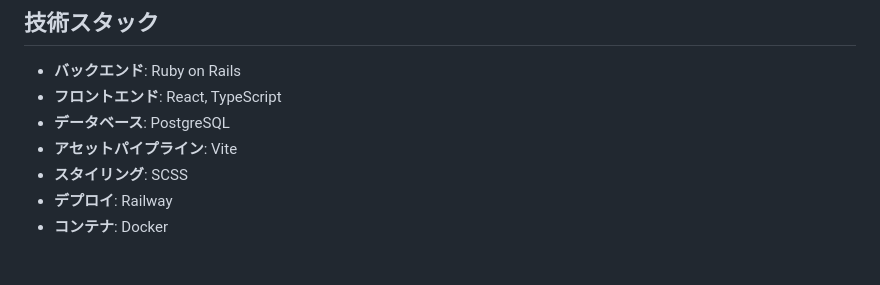
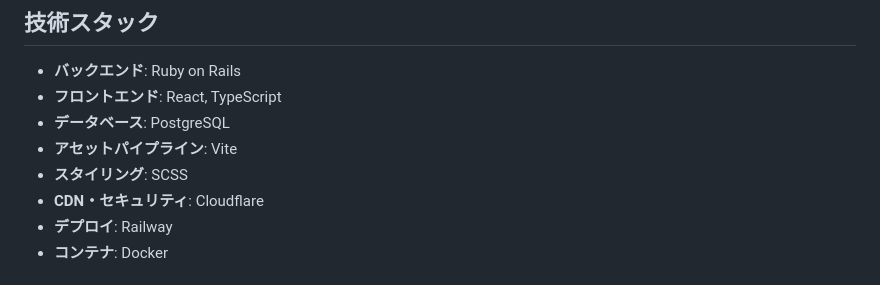
Before and after one commit to ryotanakata/tanshuku.site, a Markdown page: README.md, the part around the change. Rendered like a GitHub page.

Commit message:
docs: ドキュメントにCloudflareを追加

```diff
--- a/README.md
+++ b/README.md
@@ -17,6 +17,7 @@
 - **データベース**: PostgreSQL
 - **アセットパイプライン**: Vite
 - **スタイリング**: SCSS
+- **CDN・セキュリティ**: Cloudflare
 - **デプロイ**: Railway
 - **コンテナ**: Docker
 
```
